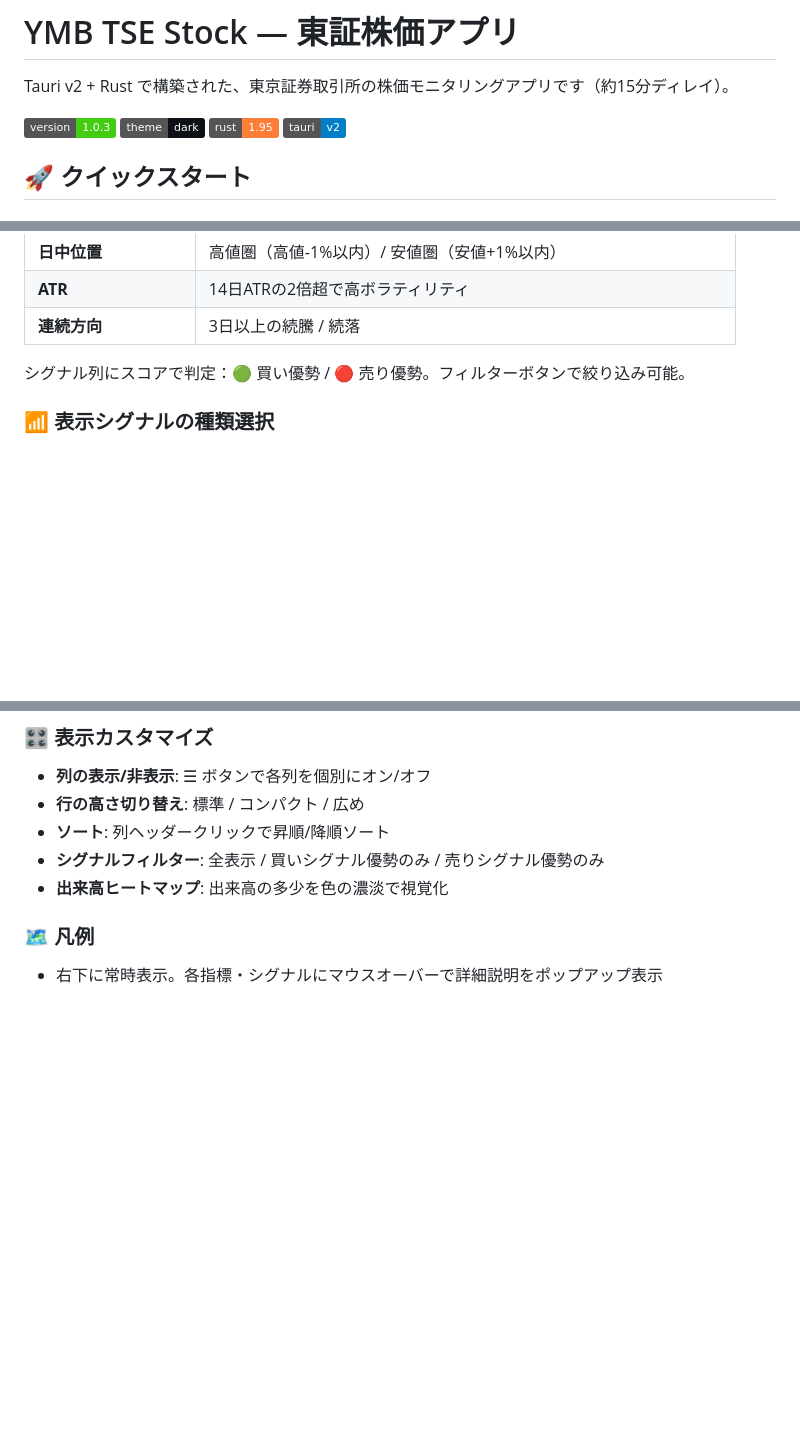
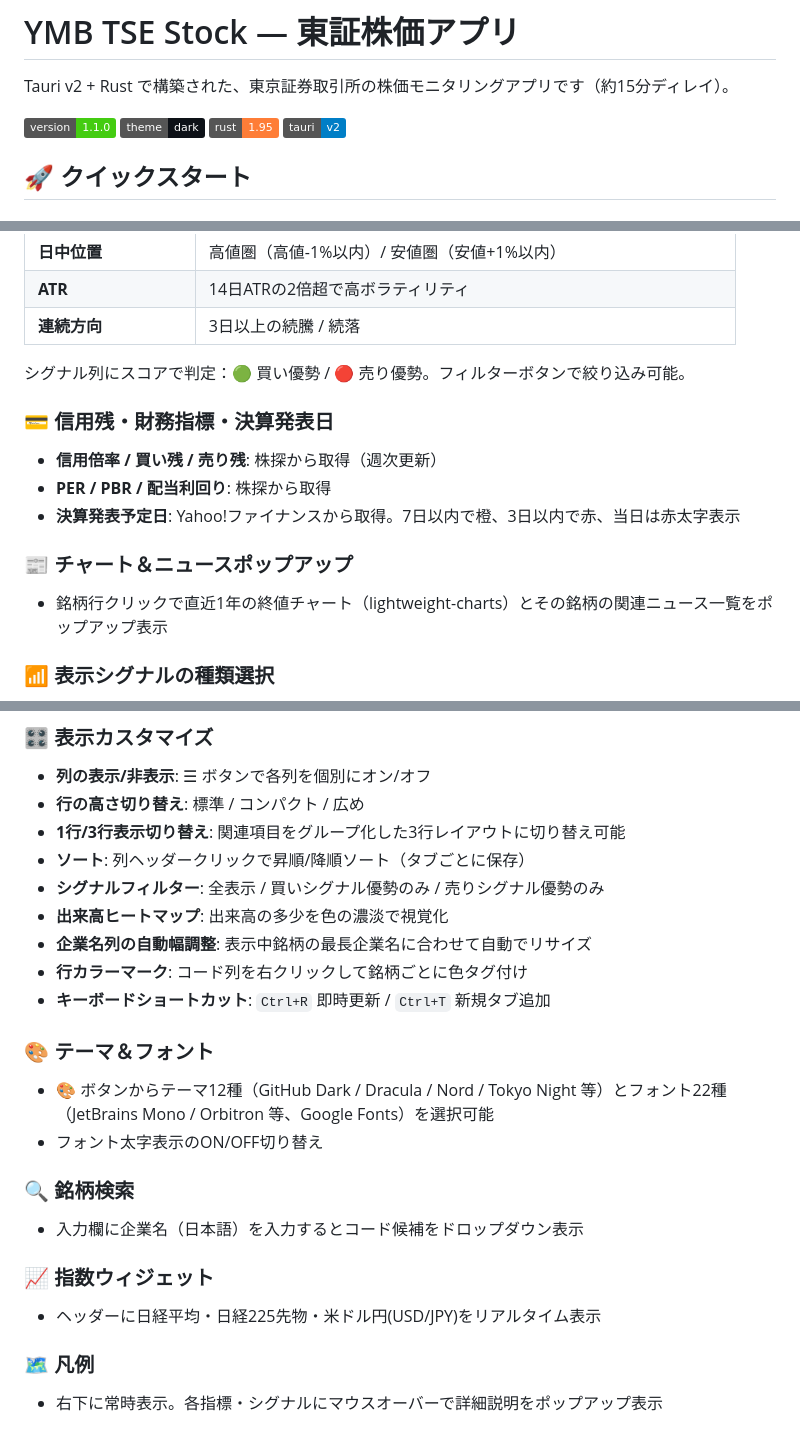
Before and after one commit to yumebi/tse-stock, a Markdown page: README.md, 3 parts joined by grey strips. GitHub-like rendering; badges without logos; blank space fills up the shorter version.

```diff
--- a/README.md
+++ b/README.md
@@ -2,7 +2,7 @@
 
 Tauri v2 + Rust で構築された、東京証券取引所の株価モニタリングアプリです（約15分ディレイ）。
 
-![version](https://img.shields.io/badge/version-1.0.3-brightgreen) ![dark-theme](https://img.shields.io/badge/theme-dark-0d1117) ![rust](https://img.shields.io/badge/rust-1.95-orange) ![tauri](https://img.shields.io/badge/tauri-v2-blue)
+![version](https://img.shields.io/badge/version-1.1.0-brightgreen) ![dark-theme](https://img.shields.io/badge/theme-dark-0d1117) ![rust](https://img.shields.io/badge/rust-1.95-orange) ![tauri](https://img.shields.io/badge/tauri-v2-blue)
 
 ## 🚀 クイックスタート
 
@@ -76,6 +78,14 @@ Tauri v2 + Rust で構築された、東京証券取引所の株価モニタリ
 
 シグナル列にスコアで判定：🟢 買い優勢 / 🔴 売り優勢。フィルターボタンで絞り込み可能。
 
+### 💳 信用残・財務指標・決算発表日
+- **信用倍率 / 買い残 / 売り残**: 株探から取得（週次更新）
+- **PER / PBR / 配当利回り**: 株探から取得
+- **決算発表予定日**: Yahoo!ファイナンスから取得。7日以内で橙、3日以内で赤、当日は赤太字表示
+
+### 📰 チャート＆ニュースポップアップ
+- 銘柄行クリックで直近1年の終値チャート（lightweight-charts）とその銘柄の関連ニュース一覧をポップアップ表示
+
 ### 📶 表示シグナルの種類選択
 - 📶 ボタンで11カテゴリのシグナル表示をON/OFF切り替え
 - 全ON / 全OFF の一括操作にも対応
@@ -108,9 +118,23 @@ Tauri v2 + Rust で構築された、東京証券取引所の株価モニタリ
 ### 🎛 表示カスタマイズ
 - **列の表示/非表示**: ☰ ボタンで各列を個別にオン/オフ
 - **行の高さ切り替え**: 標準 / コンパクト / 広め
-- **ソート**: 列ヘッダークリックで昇順/降順ソート
+- **1行/3行表示切り替え**: 関連項目をグループ化した3行レイアウトに切り替え可能
+- **ソート**: 列ヘッダークリックで昇順/降順ソート（タブごとに保存）
 - **シグナルフィルター**: 全表示 / 買いシグナル優勢のみ / 売りシグナル優勢のみ
 - **出来高ヒートマップ**: 出来高の多少を色の濃淡で視覚化
+- **企業名列の自動幅調整**: 表示中銘柄の最長企業名に合わせて自動でリサイズ
+- **行カラーマーク**: コード列を右クリックして銘柄ごとに色タグ付け
+- **キーボードショートカット**: `Ctrl+R` 即時更新 / `Ctrl+T` 新規タブ追加
+
+### 🎨 テーマ＆フォント
+- 🎨 ボタンからテーマ12種（GitHub Dark / Dracula / Nord / Tokyo Night 等）とフォント22種（JetBrains Mono / Orbitron 等、Google Fonts）を選択可能
+- フォント太字表示のON/OFF切り替え
+
+### 🔍 銘柄検索
+- 入力欄に企業名（日本語）を入力するとコード候補をドロップダウン表示
+
+### 📈 指数ウィジェット
+- ヘッダーに日経平均・日経225先物・米ドル円(USD/JPY)をリアルタイム表示
 
 ### 🗺 凡例
 - 右下に常時表示。各指標・シグナルにマウスオーバーで詳細説明をポップアップ表示
```
Also changed, not shown: other parts of README.md (+18 -8 lines).
